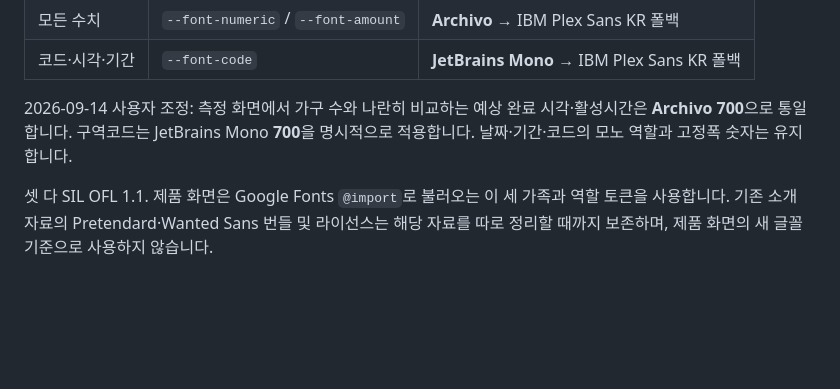
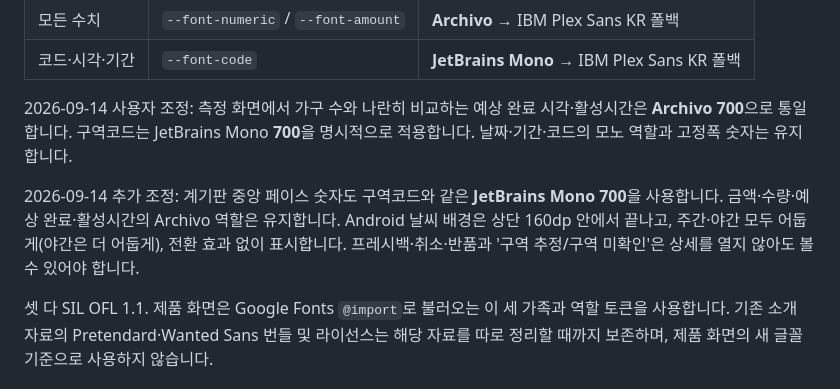
Before and after one commit to jamaica8612/quickflex-sales, a Markdown page: DESIGN-RULES.md, the part around the change. Rendered like a GitHub page; blank space fills up the shorter version.

Commit message:
docs: record gauge font and operational count visibility rules

```diff
--- a/DESIGN-RULES.md
+++ b/DESIGN-RULES.md
@@ -81,6 +81,8 @@
 | 코드·시각·기간 | `--font-code` | **JetBrains Mono** → IBM Plex Sans KR 폴백 |
 
 2026-09-14 사용자 조정: 측정 화면에서 가구 수와 나란히 비교하는 예상 완료 시각·활성시간은 **Archivo 700**으로 통일합니다. 구역코드는 JetBrains Mono **700**을 명시적으로 적용합니다. 날짜·기간·코드의 모노 역할과 고정폭 숫자는 유지합니다.
+
+2026-09-14 추가 조정: 계기판 중앙 페이스 숫자도 구역코드와 같은 **JetBrains Mono 700**을 사용합니다. 금액·수량·예상 완료·활성시간의 Archivo 역할은 유지합니다. Android 날씨 배경은 상단 160dp 안에서 끝나고, 주간·야간 모두 어둡게(야간은 더 어둡게), 전환 효과 없이 표시합니다. 프레시백·취소·반품과 '구역 추정/구역 미확인'은 상세를 열지 않아도 볼 수 있어야 합니다.
 
 셋 다 SIL OFL 1.1. 제품 화면은 Google Fonts `@import`로 불러오는 이 세 가족과 역할 토큰을 사용합니다. 기존 소개 자료의 Pretendard·Wanted Sans 번들 및 라이선스는 해당 자료를 따로 정리할 때까지 보존하며, 제품 화면의 새 글꼴 기준으로 사용하지 않습니다.
 
```
